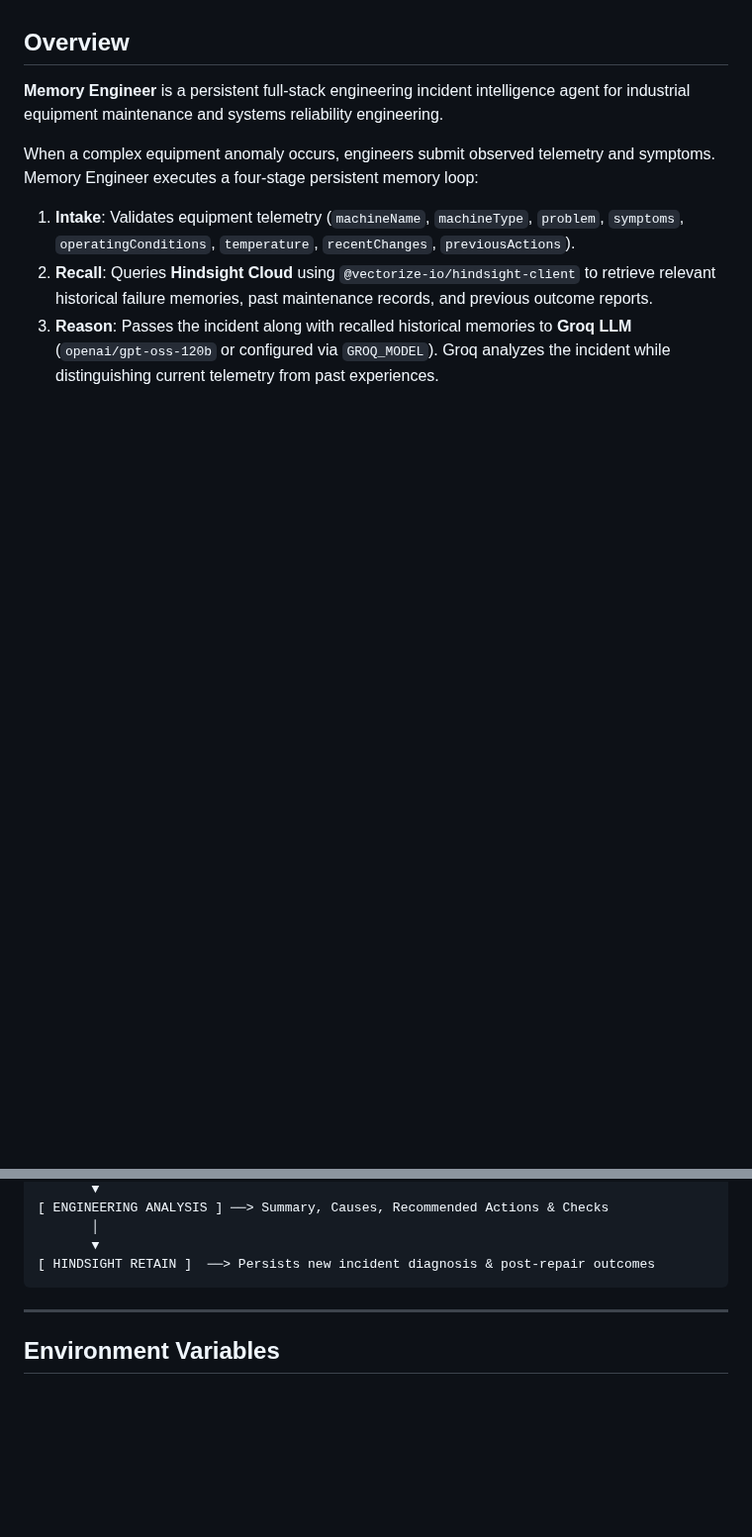
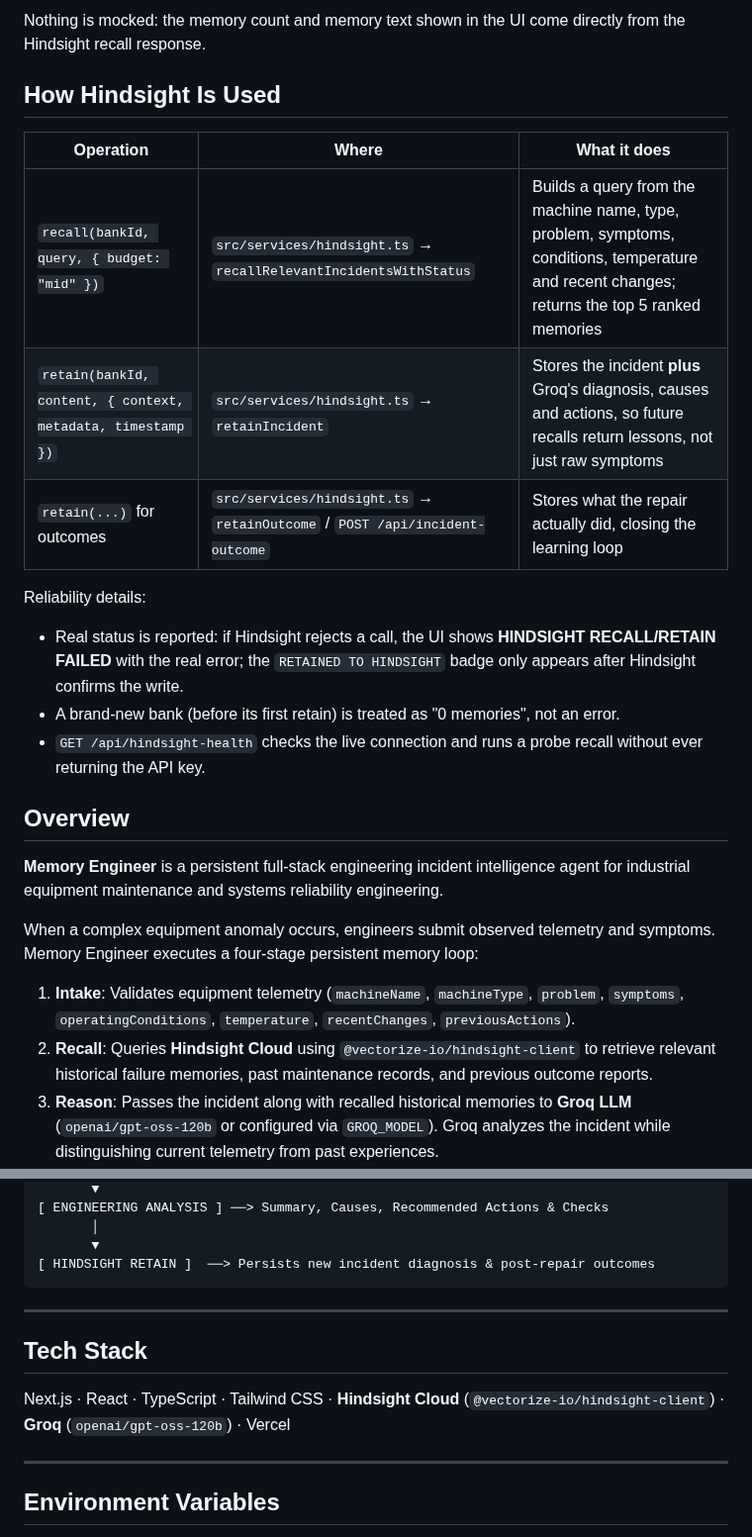
Before and after one commit to ravirepswal108-lgtm/memory-engineer, a Markdown page: README.md, 2 parts joined by grey strips. Shown at 99% size. Rendered like a GitHub page; blank space fills up the shorter version.

````diff
--- a/README.md
+++ b/README.md
@@ -4,3 +25,17 @@ Built for the **AI Agents That Learn Using Hindsight** Hackathon.
+Nothing is mocked: the memory count and memory text shown in the UI come directly from the Hindsight recall response.
+
+## How Hindsight Is Used
+
+| Operation | Where | What it does |
+| --- | --- | --- |
+| `recall(bankId, query, { budget: "mid" })` | `src/services/hindsight.ts` → `recallRelevantIncidentsWithStatus` | Builds a query from the machine name, type, problem, symptoms, conditions, temperature and recent changes; returns the top 5 ranked memories |
+| `retain(bankId, content, { context, metadata, timestamp })` | `src/services/hindsight.ts` → `retainIncident` | Stores the incident **plus** Groq's diagnosis, causes and actions, so future recalls return lessons, not just raw symptoms |
+| `retain(...)` for outcomes | `src/services/hindsight.ts` → `retainOutcome` / `POST /api/incident-outcome` | Stores what the repair actually did, closing the learning loop |
+
+Reliability details:
+- Real status is reported: if Hindsight rejects a call, the UI shows **HINDSIGHT RECALL/RETAIN FAILED** with the real error; the `RETAINED TO HINDSIGHT` badge only appears after Hindsight confirms the write.
+- A brand-new bank (before its first retain) is treated as "0 memories", not an error.
+- `GET /api/hindsight-health` checks the live connection and runs a probe recall without ever returning the API key.
 
 ## Overview
 
@@ -35,6 +70,12 @@ When a complex equipment anomaly occurs, engineers submit observed telemetry and
        ▼
 [ HINDSIGHT RETAIN ]  ──> Persists new incident diagnosis & post-repair outcomes
 ```
+
+---
+
+## Tech Stack
+
+Next.js · React · TypeScript · Tailwind CSS · **Hindsight Cloud** (`@vectorize-io/hindsight-client`) · **Groq** (`openai/gpt-oss-120b`) · Vercel
 
 ---
 
````
Also changed, not shown: other parts of README.md (+25 -1 lines), docs/recall-proof.png (added).
